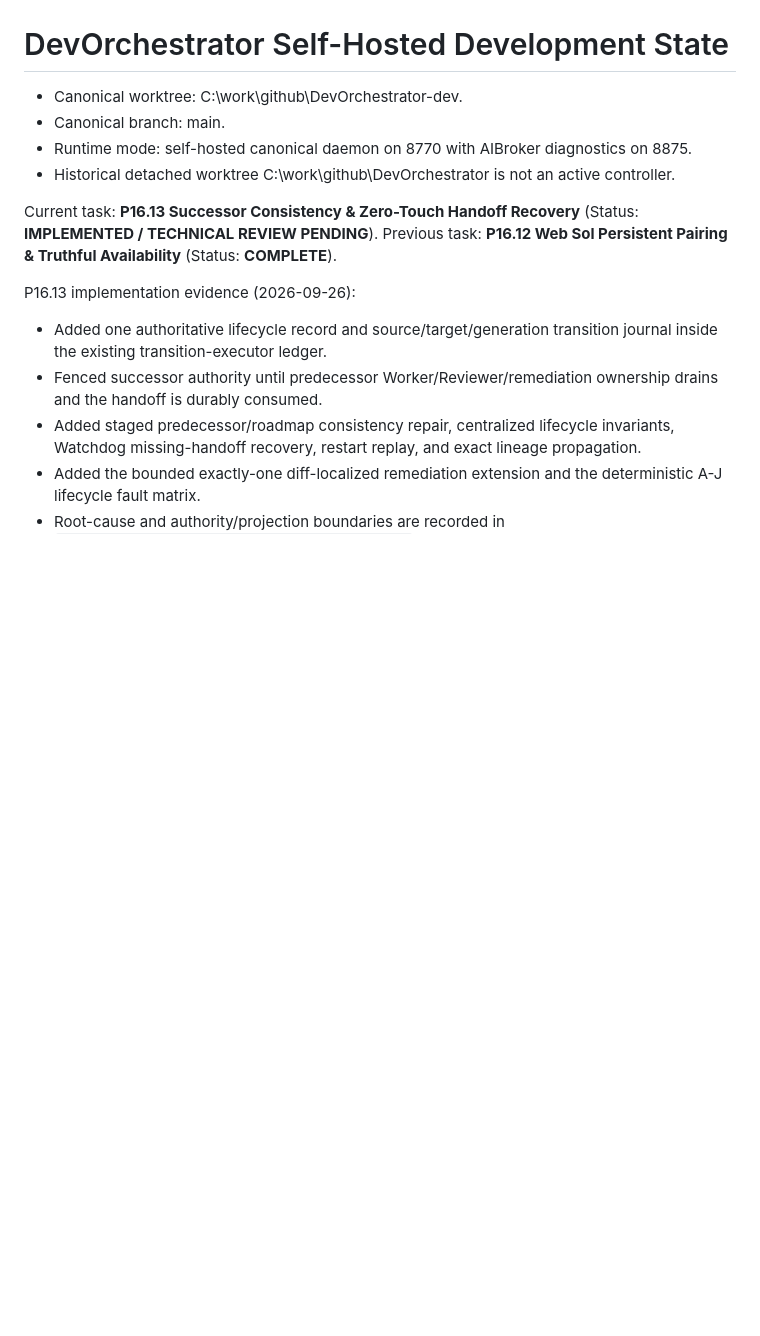
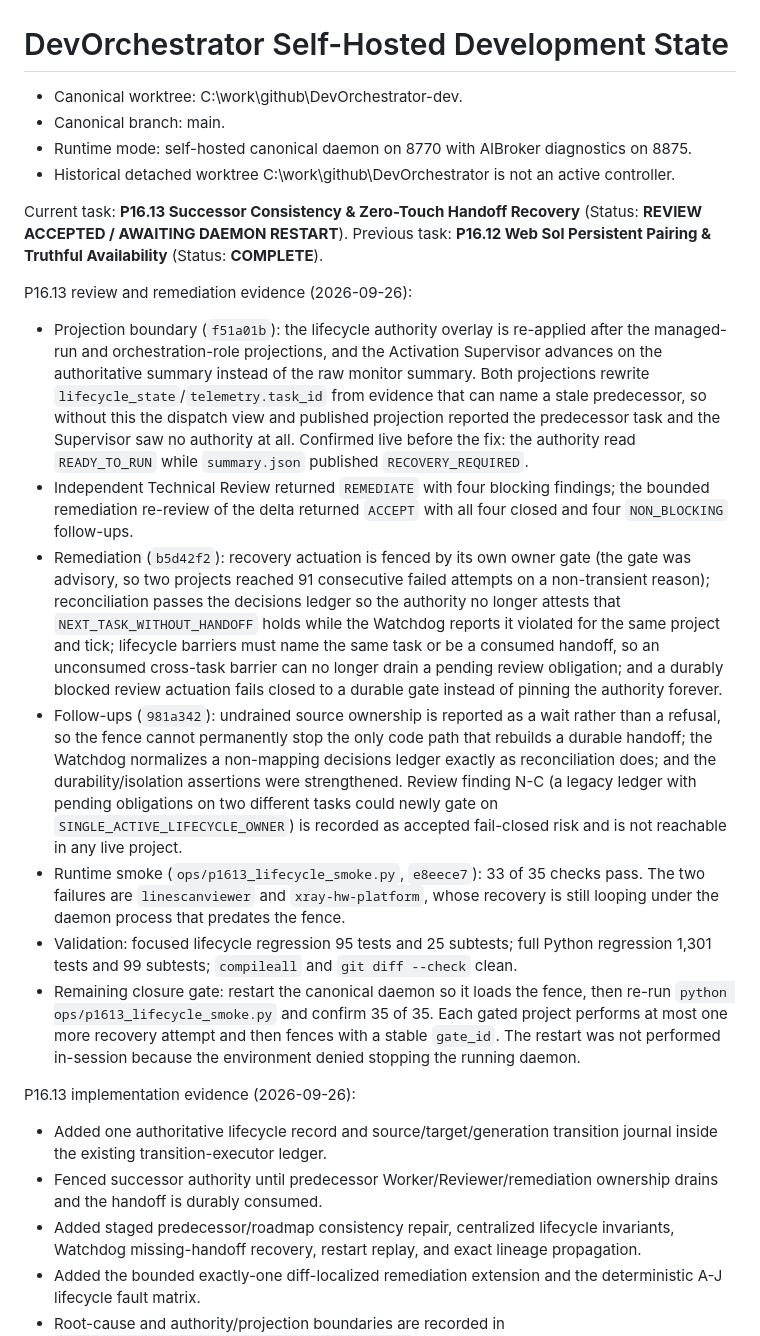
Before and after one commit to zhengyi-beijing/DevOrchestrator, a Markdown page: agent/CURRENT.md, the part around the change. Rendered like a GitHub page; blank space fills up the shorter version.

Commit message:
docs(lifecycle): record P16.13 review, remediation, and the closure gate
Documents the independent Technical Review (REMEDIATE, four blocking findings),
the bounded delta re-review (ACCEPT, all four closed), the follow-up fixes, the
runtime smoke result, and the one remaining closure gate.

agent/next.md and agent/execution-state.json are deliberately left at their
canonical values. Their status tokens drive the lifecycle state machine:
"REVIEW ACCEPTED" does not parse (canonical=None, valid=False), which would drop
the derived lifecycle state from READY_TO_RUN to IDLE, and "review_accepted" is
outside EXECUTION_STATE_VOCABULARY. Narrative status therefore lives here in
CURRENT.md, and the parsed files stay machine-valid so the repository projection
continues to match the authority.

Co-Authored-By: Claude Opus 5 <noreply@anthropic.com>

```diff
--- a/agent/CURRENT.md
+++ b/agent/CURRENT.md
@@ -5,7 +5,48 @@
 - Runtime mode: self-hosted canonical daemon on 8770 with AIBroker diagnostics on 8875.
 - Historical detached worktree C:\work\github\DevOrchestrator is not an active controller.
 
-Current task: **P16.13 Successor Consistency & Zero-Touch Handoff Recovery** (Status: **IMPLEMENTED / TECHNICAL REVIEW PENDING**). Previous task: **P16.12 Web Sol Persistent Pairing & Truthful Availability** (Status: **COMPLETE**).
+Current task: **P16.13 Successor Consistency & Zero-Touch Handoff Recovery** (Status: **REVIEW ACCEPTED / AWAITING DAEMON RESTART**). Previous task: **P16.12 Web Sol Persistent Pairing & Truthful Availability** (Status: **COMPLETE**).
+
+P16.13 review and remediation evidence (2026-09-26):
+- Projection boundary (`f51a01b`): the lifecycle authority overlay is re-applied
+  after the managed-run and orchestration-role projections, and the Activation
+  Supervisor advances on the authoritative summary instead of the raw monitor
+  summary. Both projections rewrite `lifecycle_state`/`telemetry.task_id` from
+  evidence that can name a stale predecessor, so without this the dispatch view
+  and published projection reported the predecessor task and the Supervisor saw
+  no authority at all. Confirmed live before the fix: the authority read
+  `READY_TO_RUN` while `summary.json` published `RECOVERY_REQUIRED`.
+- Independent Technical Review returned `REMEDIATE` with four blocking findings;
+  the bounded remediation re-review of the delta returned `ACCEPT` with all four
+  closed and four `NON_BLOCKING` follow-ups.
+- Remediation (`b5d42f2`): recovery actuation is fenced by its own owner gate
+  (the gate was advisory, so two projects reached 91 consecutive failed attempts
+  on a non-transient reason); reconciliation passes the decisions ledger so the
+  authority no longer attests that `NEXT_TASK_WITHOUT_HANDOFF` holds while the
+  Watchdog reports it violated for the same project and tick; lifecycle barriers
+  must name the same task or be a consumed handoff, so an unconsumed cross-task
+  barrier can no longer drain a pending review obligation; and a durably blocked
+  review actuation fails closed to a durable gate instead of pinning the
+  authority forever.
+- Follow-ups (`981a342`): undrained source ownership is reported as a wait rather
+  than a refusal, so the fence cannot permanently stop the only code path that
+  rebuilds a durable handoff; the Watchdog normalizes a non-mapping decisions
+  ledger exactly as reconciliation does; and the durability/isolation assertions
+  were strengthened. Review finding N-C (a legacy ledger with pending
+  obligations on two different tasks could newly gate on
+  `SINGLE_ACTIVE_LIFECYCLE_OWNER`) is recorded as accepted fail-closed risk and
+  is not reachable in any live project.
+- Runtime smoke (`ops/p1613_lifecycle_smoke.py`, `e8eece7`): 33 of 35 checks
+  pass. The two failures are `linescanviewer` and `xray-hw-platform`, whose
+  recovery is still looping under the daemon process that predates the fence.
+- Validation: focused lifecycle regression 95 tests and 25 subtests; full Python
+  regression 1,301 tests and 99 subtests; `compileall` and `git diff --check`
+  clean.
+- Remaining closure gate: restart the canonical daemon so it loads the fence,
+  then re-run `python ops/p1613_lifecycle_smoke.py` and confirm 35 of 35. Each
+  gated project performs at most one more recovery attempt and then fences with
+  a stable `gate_id`. The restart was not performed in-session because the
+  environment denied stopping the running daemon.
 
 P16.13 implementation evidence (2026-09-26):
 - Added one authoritative lifecycle record and source/target/generation transition journal inside the existing transition-executor ledger.
```
